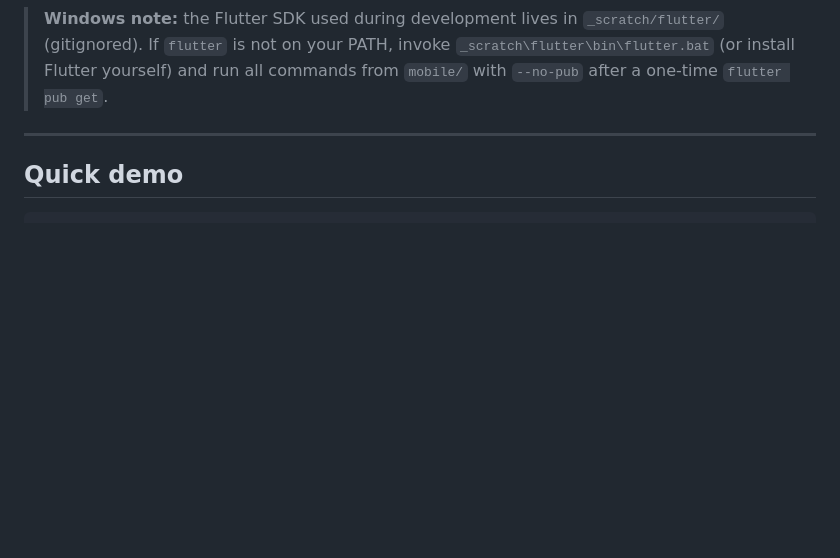
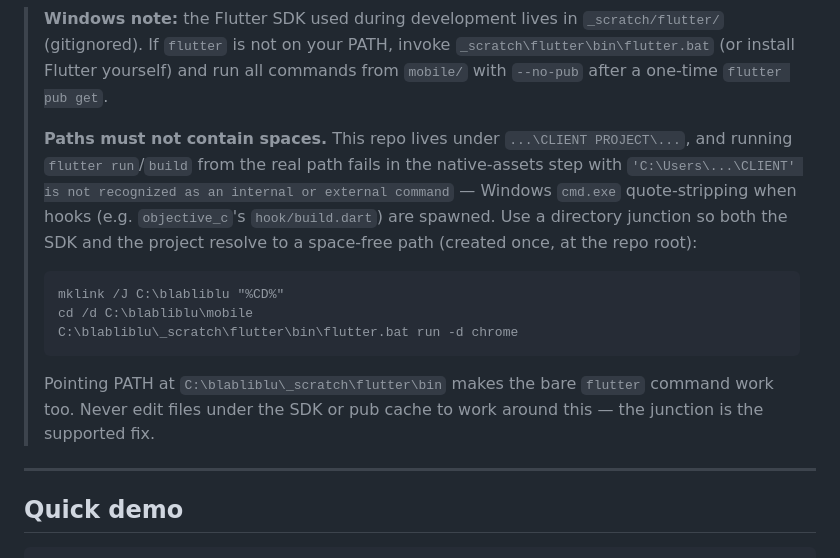
Before and after one commit to SAIKIRANghb/BLA-BLI-BLU, a Markdown page: README.md, the part around the change. GitHub-like rendering; blank space fills up the shorter version.

Commit message:
docs: document the space-in-path native-assets failure and the junction fix
Running flutter from the real repo path (...\CLIENT PROJECT\...) fails
in the objective_c hook with a cmd.exe quote-stripping error. Spell out
the mklink /J junction recipe (space-free SDK + project) in the Windows
note so the failure does not need re-diagnosing.

````diff
--- a/README.md
+++ b/README.md
@@ -172,6 +172,24 @@ deliberately golden-free so it passes on any machine.
 > `_scratch/flutter/` (gitignored). If `flutter` is not on your PATH, invoke
 > `_scratch\flutter\bin\flutter.bat` (or install Flutter yourself) and run all
 > commands from `mobile/` with `--no-pub` after a one-time `flutter pub get`.
+>
+> **Paths must not contain spaces.** This repo lives under
+> `...\CLIENT PROJECT\...`, and running `flutter run`/`build` from the real
+> path fails in the native-assets step with
+> `'C:\Users\...\CLIENT' is not recognized as an internal or external command`
+> — Windows `cmd.exe` quote-stripping when hooks (e.g. `objective_c`'s
+> `hook/build.dart`) are spawned. Use a directory junction so both the SDK and
+> the project resolve to a space-free path (created once, at the repo root):
+>
+> ```bat
+> mklink /J C:\blabliblu "%CD%"
+> cd /d C:\blabliblu\mobile
+> C:\blabliblu\_scratch\flutter\bin\flutter.bat run -d chrome
+> ```
+>
+> Pointing PATH at `C:\blabliblu\_scratch\flutter\bin` makes the bare `flutter`
+> command work too. Never edit files under the SDK or pub cache to work around
+> this — the junction is the supported fix.
 
 ---
 
````
